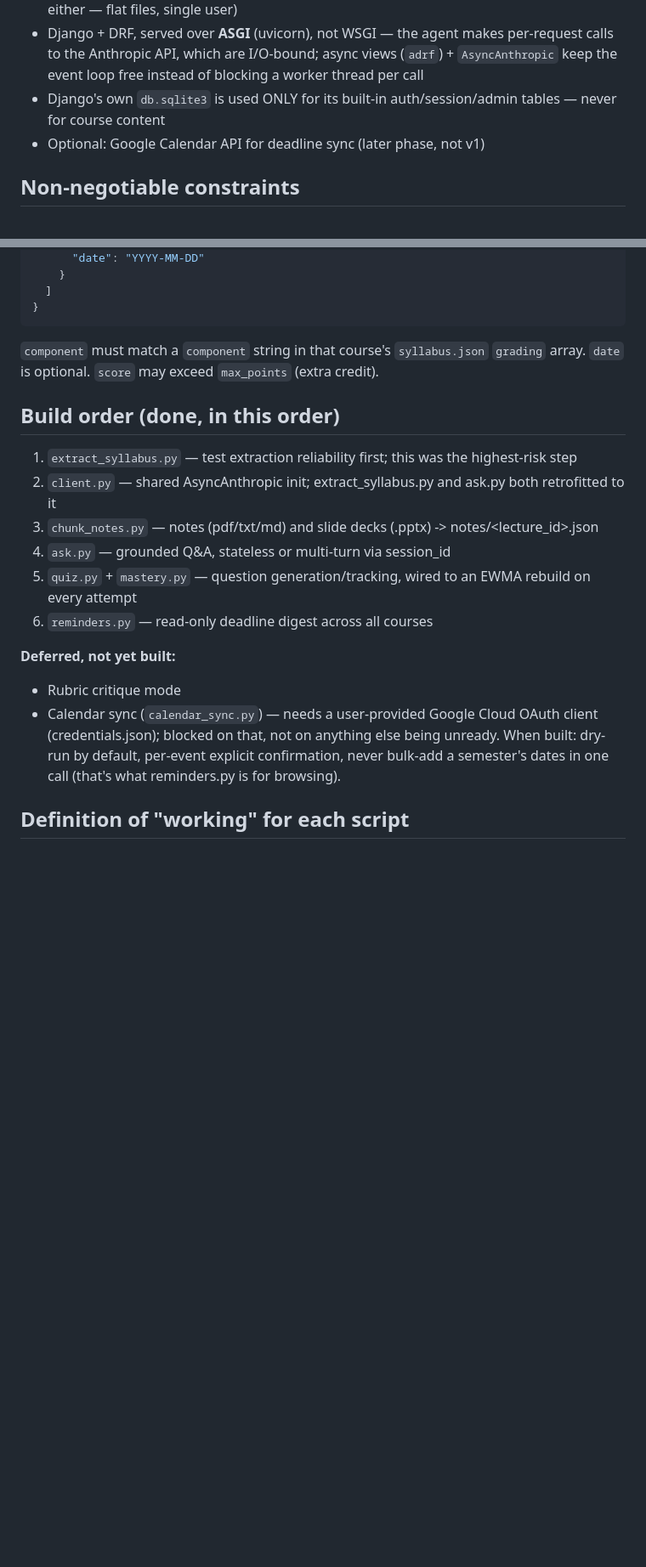
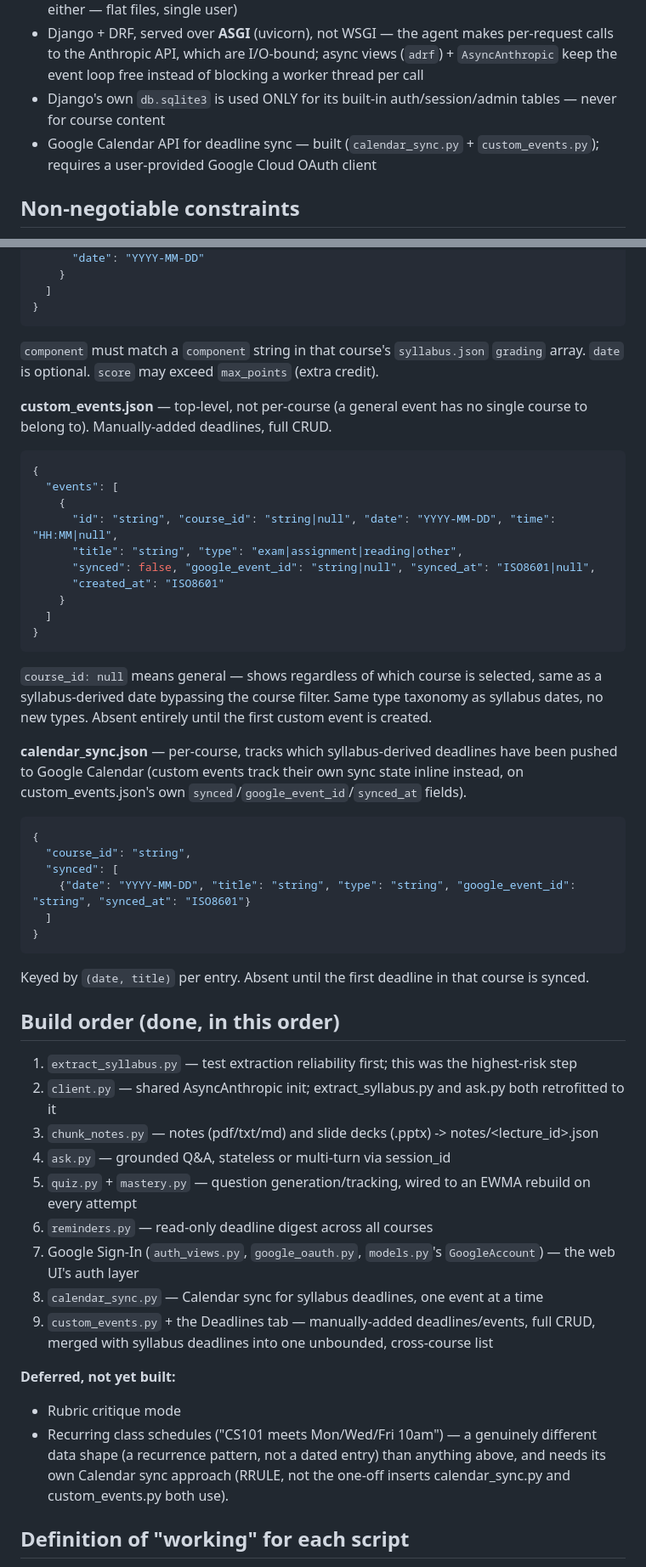
Before and after one commit to jcoffer921/course-copilot, a Markdown page: CLAUDE.md, 2 parts joined by grey strips. Shown at 85% size. GitHub-like rendering; blank space fills up the shorter version.

````diff
--- a/CLAUDE.md
+++ b/CLAUDE.md
@@ -9,7 +9,7 @@ OnTrack is an AI agent scoped to the current semester's coursework, built on the
 - Structured JSON per course as the knowledge store (no vector DB in v1, no relational DB either — flat files, single user)
 - Django + DRF, served over **ASGI** (uvicorn), not WSGI — the agent makes per-request calls to the Anthropic API, which are I/O-bound; async views (`adrf`) + `AsyncAnthropic` keep the event loop free instead of blocking a worker thread per call
 - Django's own `db.sqlite3` is used ONLY for its built-in auth/session/admin tables — never for course content
-- Optional: Google Calendar API for deadline sync (later phase, not v1)
+- Google Calendar API for deadline sync — built (`calendar_sync.py` + `custom_events.py`); requires a user-provided Google Cloud OAuth client
 
 ## Non-negotiable constraints
 - Never fabricate course content. Ground every answer in real material only: this course's syllabus/notes, a user-uploaded reference document, or — only when that material genuinely doesn't cover the question, and only from a domain the user has explicitly approved for this course — real, cited web content. Never invent facts, never blend web content into an answer as if it were the course's own material, and never search the web outside an approved domain list.
@@ -241,6 +271,39 @@ log.
 `component` must match a `component` string in that course's `syllabus.json` `grading`
 array. `date` is optional. `score` may exceed `max_points` (extra credit).
 
+**custom_events.json** — top-level, not per-course (a general event has no single course
+to belong to). Manually-added deadlines, full CRUD.
+```json
+{
+  "events": [
+    {
+      "id": "string", "course_id": "string|null", "date": "YYYY-MM-DD", "time": "HH:MM|null",
+      "title": "string", "type": "exam|assignment|reading|other",
+      "synced": false, "google_event_id": "string|null", "synced_at": "ISO8601|null",
+      "created_at": "ISO8601"
+    }
+  ]
+}
+```
+
+`course_id: null` means general — shows regardless of which course is selected, same as a
+syllabus-derived date bypassing the course filter. Same type taxonomy as syllabus dates, no
+new types. Absent entirely until the first custom event is created.
+
+**calendar_sync.json** — per-course, tracks which syllabus-derived deadlines have been
+pushed to Google Calendar (custom events track their own sync state inline instead, on
+custom_events.json's own `synced`/`google_event_id`/`synced_at` fields).
+```json
+{
+  "course_id": "string",
+  "synced": [
+    {"date": "YYYY-MM-DD", "title": "string", "type": "string", "google_event_id": "string", "synced_at": "ISO8601"}
+  ]
+}
+```
+
+Keyed by `(date, title)` per entry. Absent until the first deadline in that course is synced.
+
 ## Build order (done, in this order)
 
 1. `extract_syllabus.py` — test extraction reliability first; this was the highest-risk step
@@ -249,14 +312,19 @@ array. `date` is optional. `score` may exceed `max_points` (extra credit).
 4. `ask.py` — grounded Q&A, stateless or multi-turn via session_id
 5. `quiz.py` + `mastery.py` — question generation/tracking, wired to an EWMA rebuild on every attempt
 6. `reminders.py` — read-only deadline digest across all courses
+7. Google Sign-In (`auth_views.py`, `google_oauth.py`, `models.py`'s `GoogleAccount`) —
+   the web UI's auth layer
+8. `calendar_sync.py` — Calendar sync for syllabus deadlines, one event at a time
+9. `custom_events.py` + the Deadlines tab — manually-added deadlines/events, full CRUD,
+   merged with syllabus deadlines into one unbounded, cross-course list
 
 **Deferred, not yet built:**
 
 - Rubric critique mode
-- Calendar sync (`calendar_sync.py`) — needs a user-provided Google Cloud OAuth
-  client (credentials.json); blocked on that, not on anything else being unready.
-  When built: dry-run by default, per-event explicit confirmation, never bulk-add
-  a semester's dates in one call (that's what reminders.py is for browsing).
+- Recurring class schedules ("CS101 meets Mon/Wed/Fri 10am") — a genuinely different
+  data shape (a recurrence pattern, not a dated entry) than anything above, and needs
+  its own Calendar sync approach (RRULE, not the one-off inserts calendar_sync.py and
+  custom_events.py both use).
 
 ## Definition of "working" for each script
 - Runs standalone from CLI with no manual context-pasting
````
Also changed, not shown: other parts of CLAUDE.md (+30 -0 lines).
